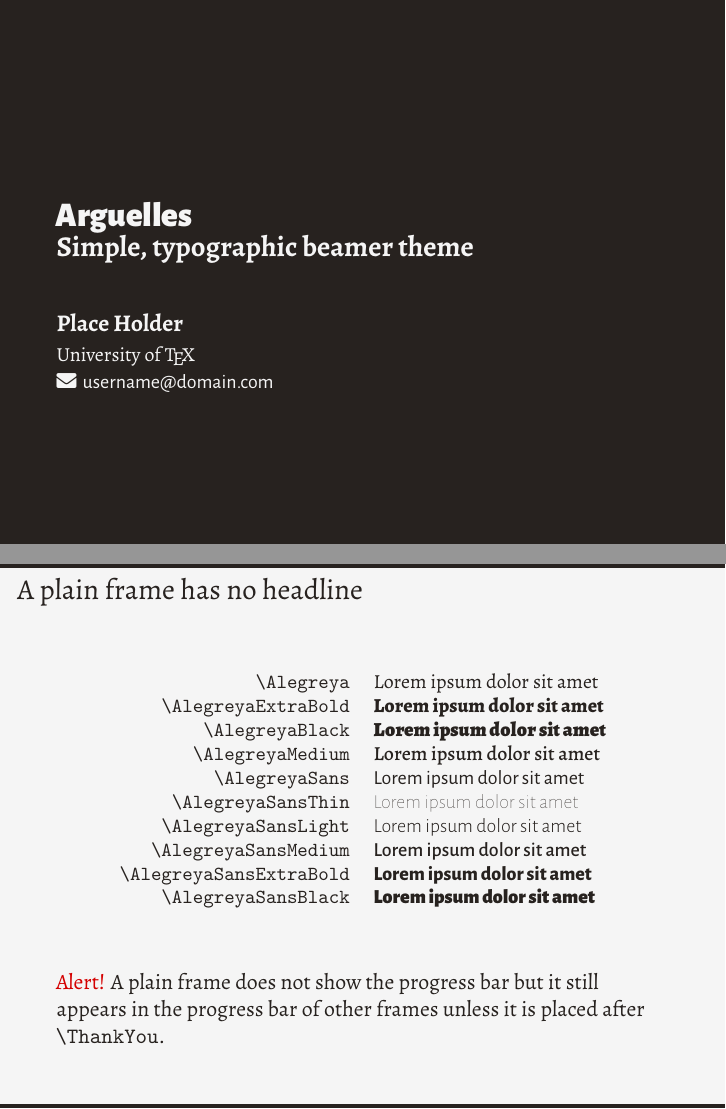
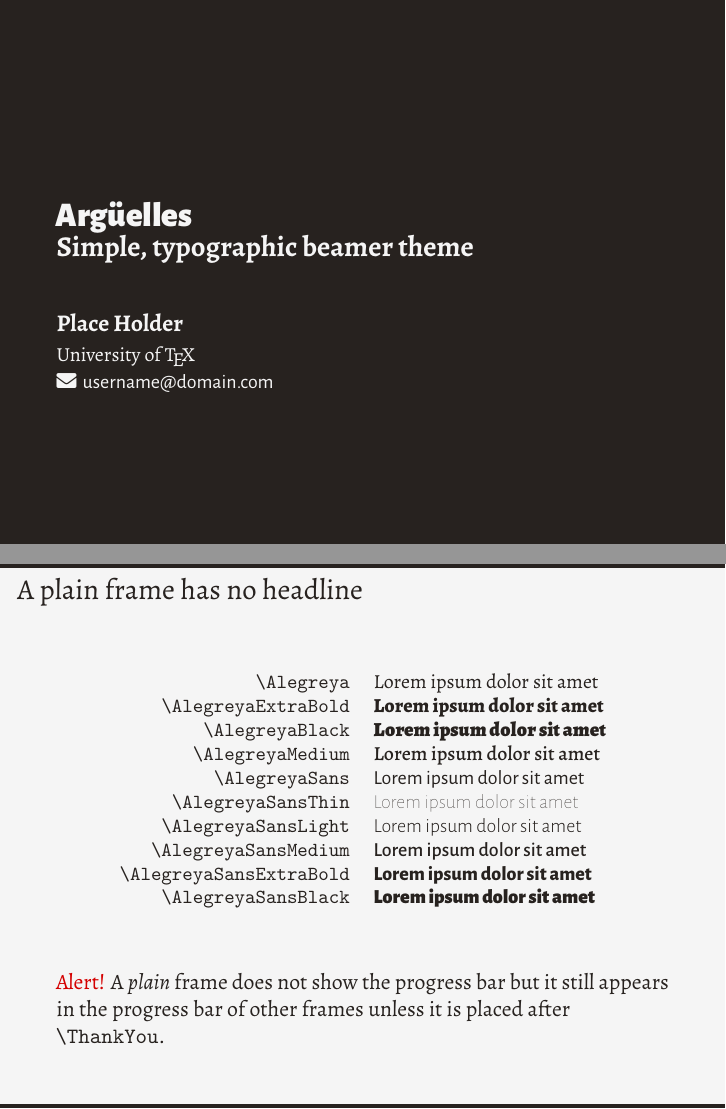
Before and after one commit to piazzai/arguelles, LaTeX slides (demo/demo-arguelles.tex): pages 1 and 4 of 6, joined at a grey line. Compiled offline with XeLaTeX.

Commit message:
Update demo

```diff
--- a/demo/demo-arguelles.tex
+++ b/demo/demo-arguelles.tex
@@ -1,19 +1,19 @@
-% arguelles v1.2.0
+% Argüelles v1.2.2
 % Copyright (c) 2020 Michele Piazzai. Contact: michele.piazzai@uc3m.es
 % This work is released under the MIT License and is free to use, copy, modify,
 % merge, publish, distribute, sublicense, and/or sell. See LICENSE for details.
 
-\documentclass{beamer}
+\documentclass[compress]{beamer}
 \usepackage[utf8]{inputenc}
 \usepackage[T1]{fontenc}
 
 \usetheme{Arguelles}
 
-\title{Arguelles}
+\title{Argüelles}
 \subtitle{Simple, typographic beamer theme}
 \date{}
 \author{Place Holder}
-\institute{University of \TeX\par\email{username@domain.com}}
+\institute{University of \TeX \par \email{username@domain.com}}
 
 \begin{document}
 
@@ -82,7 +82,7 @@
  \end{table}
  \vfill
  \begin{alert}{Alert!}
-  A plain frame does not show the progress bar but it still appears in the progress bar of other frames unless it is placed after \texttt{\textbackslash ThankYou}.
+  A \textit{plain} frame does not show the progress bar but it still appears in the progress bar of other frames unless it is placed after \texttt{\textbackslash ThankYou}.
  \end{alert}
 \end{frame}
 
```
Also changed, not shown: demo/demo-arguelles.pdf, 1 other file.
